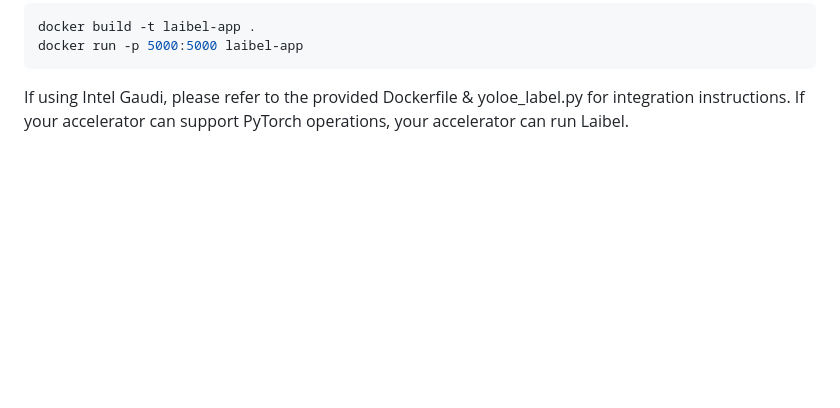
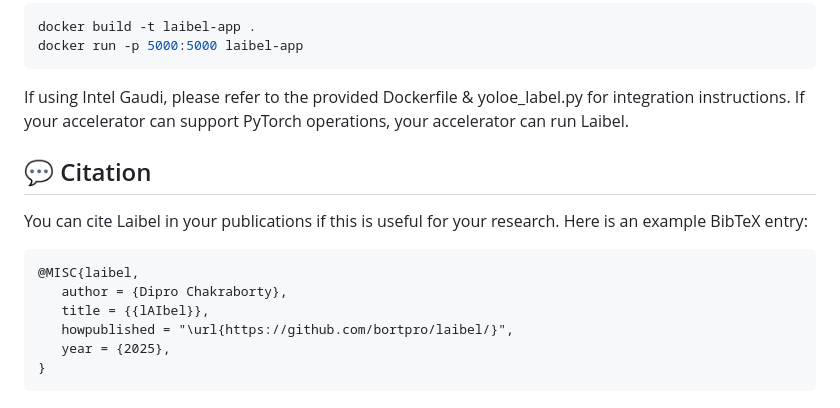
Before and after one commit to antflix/laibel, a Markdown page: README.md, the part around the change. GitHub-like rendering; blank space fills up the shorter version.

````diff
--- a/README.md
+++ b/README.md
@@ -72,3 +72,16 @@ docker run -p 5000:5000 laibel-app
 
 If using Intel Gaudi, please refer to the provided Dockerfile & yoloe_label.py for integration instructions.
 If your accelerator can support PyTorch operations, your accelerator can run Laibel.
+
+## 💬 Citation
+
+You can cite Laibel in your publications if this is useful for your research. Here is an example BibTeX entry:
+
+```BibTeX
+@MISC{laibel,
+   author = {Dipro Chakraborty},
+   title = {{lAIbel}},
+   howpublished = "\url{https://github.com/bortpro/laibel/}",
+   year = {2025},
+}
+```
````
